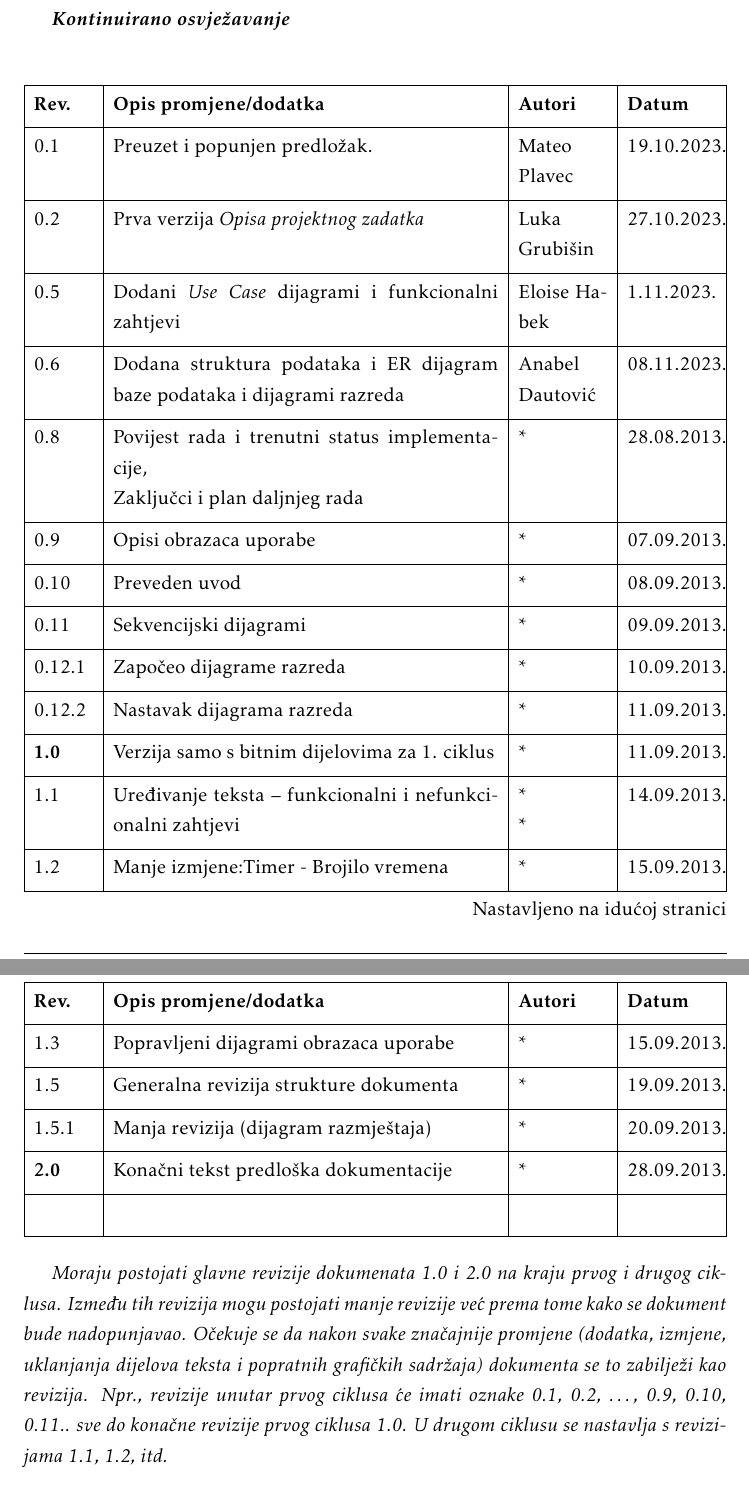
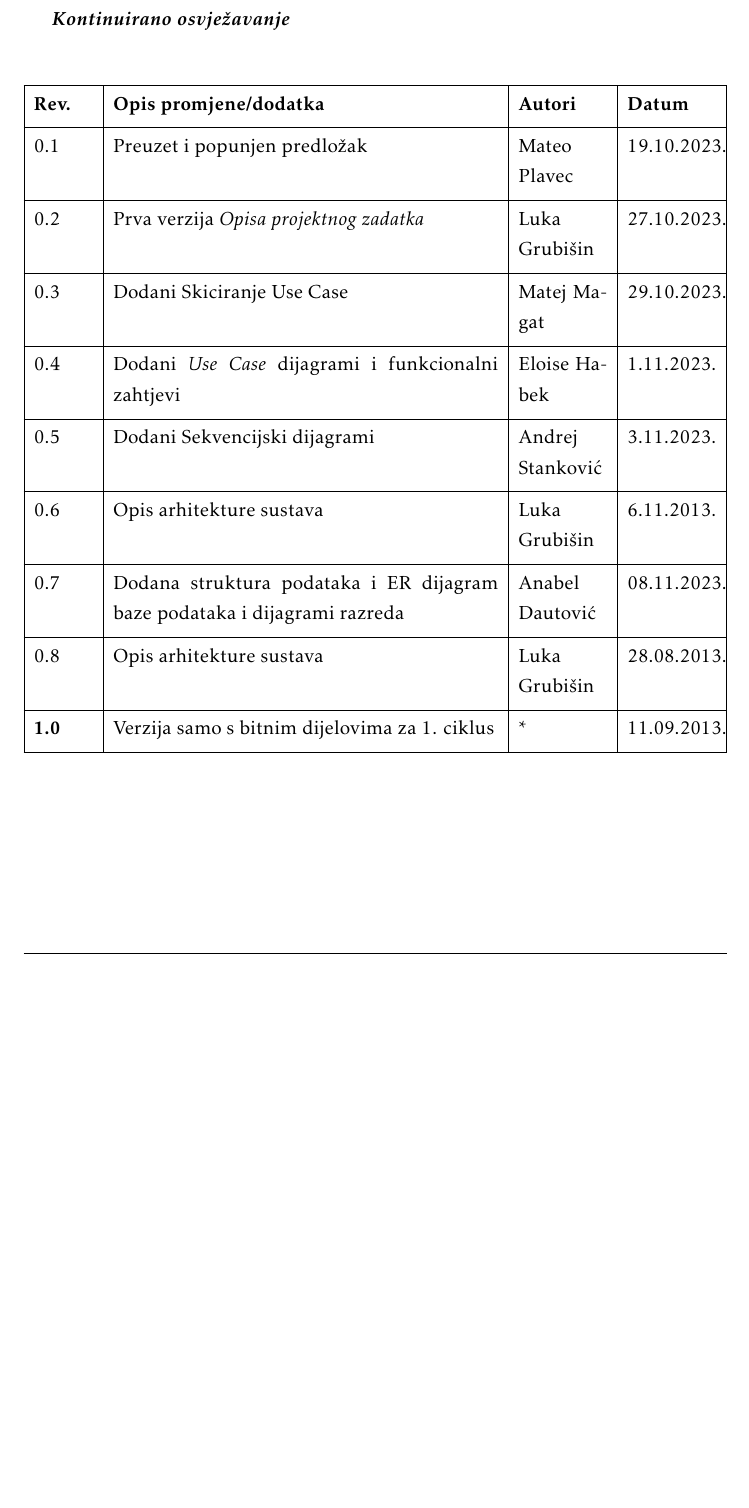
Before and after one commit to Eloise-Habek/undercooked, a LaTeX document (Dokumentacija/PROGI_2023_Undercooked.tex, which reads Dokumentacija/Dnevnik_promjena_dokumentacije.tex): two parts of pages 4 and 5 of 52 before the commit and part of page 4 of 51 after it, the two joined at a grey line, cut so that both start at the same text, the shorter picture padded with empty space. Compiled offline with pdfLaTeX.

Commit message:
Ažuriran dnevnik promjena dokumentacije

```diff
--- a/Dokumentacija/Dnevnik_promjena_dokumentacije.tex
+++ b/Dokumentacija/Dnevnik_promjena_dokumentacije.tex
@@ -12,25 +12,28 @@
 			}
 			\hline
 			\textbf{Rev.}	& \textbf{Opis promjene/dodatka} & \textbf{Autori} & \textbf{Datum}\\[3pt] \hline
-			0.1 & Preuzet i popunjen predložak.	& Mateo Plavec & 19.10.2023. 		\\[3pt] \hline
+			0.1 & Preuzet i popunjen predložak	& Mateo Plavec & 19.10.2023. 		\\[3pt] \hline
 			0.2	& Prva verzija \textit{Opisa projektnog zadatka} & Luka Grubišin & 27.10.2023.	\\[3pt] \hline
-			0.5 & Dodani \textit{Use Case} dijagrami i funkcionalni zahtjevi & Eloise Habek & 1.11.2023. \\[3pt] \hline
-			0.6 & Dodana struktura podataka i ER dijagram baze podataka i dijagrami razreda & Anabel Dautović & 08.11.2023. \\[3pt] \hline
-			0.8 & Povijest rada i trenutni status implementacije,\newline Zaključci i plan daljnjeg rada & * & 28.08.2013. \\[3pt] \hline
-			0.9 & Opisi obrazaca uporabe & * & 07.09.2013. \\[3pt] \hline
-			0.10 & Preveden uvod & * & 08.09.2013. \\[3pt] \hline
-			0.11 & Sekvencijski dijagrami & * & 09.09.2013. \\[3pt] \hline
-			0.12.1 & Započeo dijagrame razreda & * & 10.09.2013. \\[3pt] \hline
-			0.12.2 & Nastavak dijagrama razreda & * & 11.09.2013. \\[3pt] \hline
+			0.3 & Dodani Skiciranje Use Case  & Matej Magat & 29.10.2023. \\[3pt] \hline
+			0.4 & Dodani \textit{Use Case} dijagrami i funkcionalni zahtjevi & Eloise Habek & 1.11.2023. \\[3pt] \hline
+			0.5 & Dodani Sekvencijski dijagrami & Andrej Stanković & 3.11.2023. \\[3pt] \hline
+			0.6 & Opis arhitekture sustava & Luka Grubišin & 6.11.2013. \\[3pt] \hline
+			0.7 & Dodana struktura podataka i ER dijagram baze podataka i dijagrami razreda & Anabel Dautović & 08.11.2023. \\[3pt] \hline
+			0.8 & Opis arhitekture sustava & Luka Grubišin & 28.08.2013. \\[3pt] \hline
 			\textbf{1.0} & Verzija samo s bitnim dijelovima za 1. ciklus & * & 11.09.2013. \\[3pt] \hline
-			1.1 & Uređivanje teksta -- funkcionalni i nefunkcionalni zahtjevi & * \newline * & 14.09.2013. \\[3pt] \hline
-			1.2 & Manje izmjene:Timer - Brojilo vremena & * & 15.09.2013. \\[3pt] \hline
-			1.3 & Popravljeni dijagrami obrazaca uporabe & * & 15.09.2013. \\[3pt] \hline
-			1.5 & Generalna revizija strukture dokumenta & * & 19.09.2013. \\[3pt] \hline
-			1.5.1 & Manja revizija (dijagram razmještaja) & * & 20.09.2013. \\[3pt] \hline
-			\textbf{2.0} & Konačni tekst predloška dokumentacije  & * & 28.09.2013. \\[3pt] \hline
-			&  &  & \\[3pt] \hline
+			% 0.9 & Opisi obrazaca uporabe & * & 07.09.2013. \\[3pt] \hline
+			% 0.10 & Preveden uvod & * & 08.09.2013. \\[3pt] \hline
+			% 0.11 & Sekvencijski dijagrami & * & 09.09.2013. \\[3pt] \hline
+			% 0.12.1 & Započeo dijagrame razreda & * & 10.09.2013. \\[3pt] \hline
+			% 0.12.2 & Nastavak dijagrama razreda & * & 11.09.2013. \\[3pt] \hline
+			% 1.1 & Uređivanje teksta -- funkcionalni i nefunkcionalni zahtjevi & * \newline * & 14.09.2013. \\[3pt] \hline
+			% 1.2 & Manje izmjene:Timer - Brojilo vremena & * & 15.09.2013. \\[3pt] \hline
+			% 1.3 & Popravljeni dijagrami obrazaca uporabe & * & 15.09.2013. \\[3pt] \hline
+			% 1.5 & Generalna revizija strukture dokumenta & * & 19.09.2013. \\[3pt] \hline
+			% 1.5.1 & Manja revizija (dijagram razmještaja) & * & 20.09.2013. \\[3pt] \hline
+			% \textbf{2.0} & Konačni tekst predloška dokumentacije  & * & 28.09.2013. \\[3pt] \hline
+			% &  &  & \\[3pt] \hline
 		\end{longtblr}
 
 
-		\textit{Moraju postojati glavne revizije dokumenata 1.0 i 2.0 na kraju prvog i drugog ciklusa. Između tih revizija mogu postojati manje revizije već prema tome kako se dokument bude nadopunjavao. Očekuje se da nakon svake značajnije promjene (dodatka, izmjene, uklanjanja dijelova teksta i popratnih grafičkih sadržaja) dokumenta se to zabilježi kao revizija. Npr., revizije unutar prvog ciklusa će imati oznake 0.1, 0.2, …, 0.9, 0.10, 0.11.. sve do konačne revizije prvog ciklusa 1.0. U drugom ciklusu se nastavlja s revizijama 1.1, 1.2, itd.}
+		% \textit{Moraju postojati glavne revizije dokumenata 1.0 i 2.0 na kraju prvog i drugog ciklusa. Između tih revizija mogu postojati manje revizije već prema tome kako se dokument bude nadopunjavao. Očekuje se da nakon svake značajnije promjene (dodatka, izmjene, uklanjanja dijelova teksta i popratnih grafičkih sadržaja) dokumenta se to zabilježi kao revizija. Npr., revizije unutar prvog ciklusa će imati oznake 0.1, 0.2, …, 0.9, 0.10, 0.11.. sve do konačne revizije prvog ciklusa 1.0. U drugom ciklusu se nastavlja s revizijama 1.1, 1.2, itd.}
```
